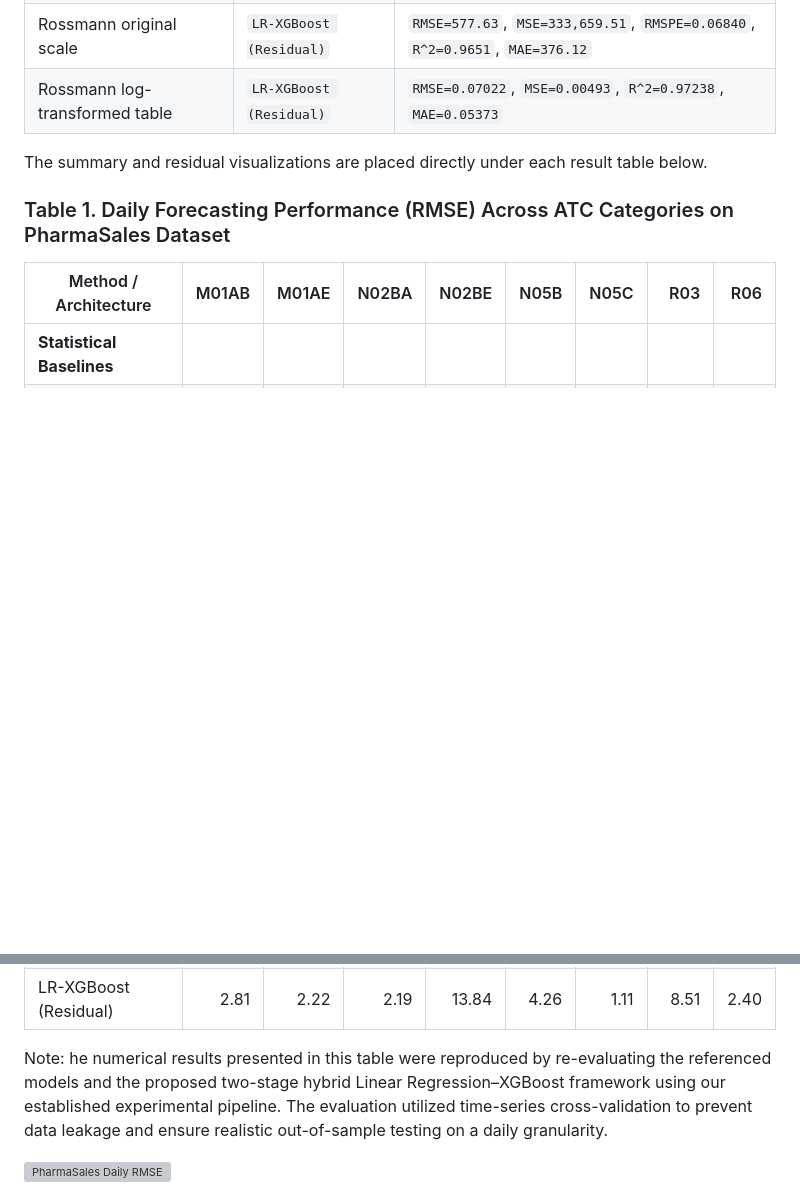
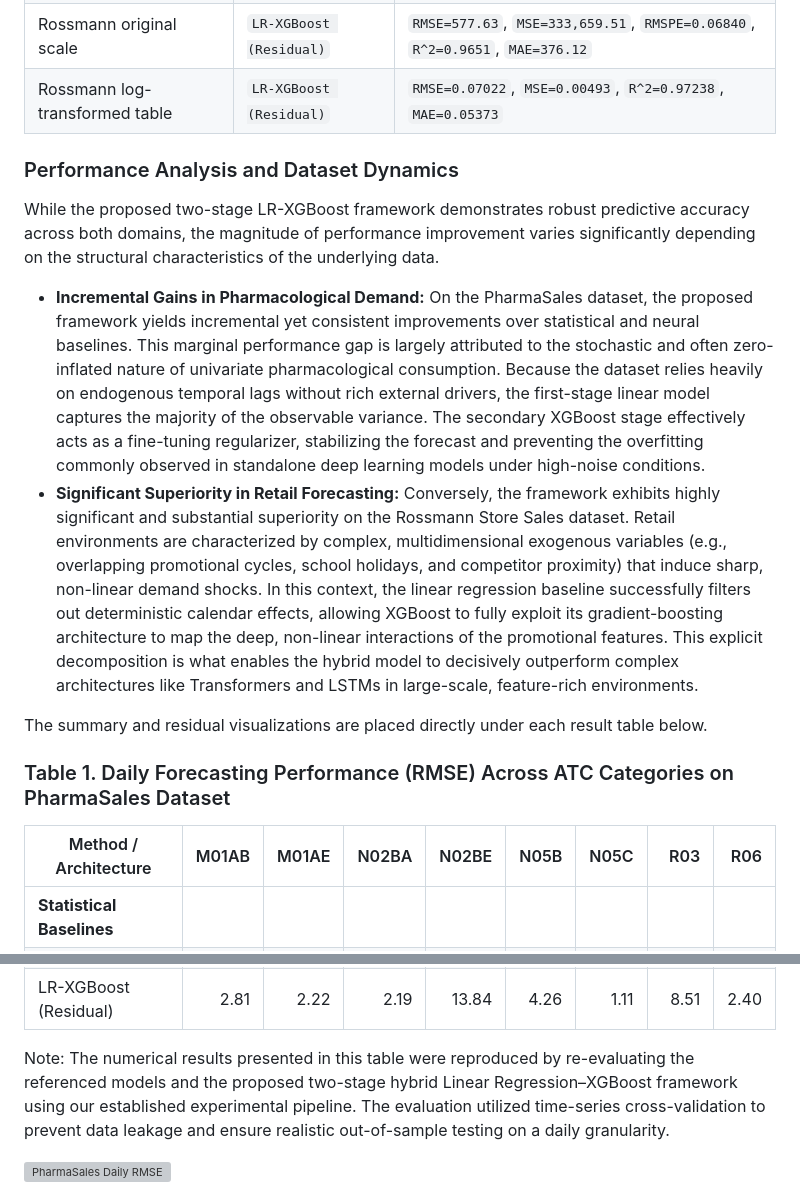
Before and after one commit to wahyuramadhandotcom/A-Hybrid-forecasting-model, a Markdown page: README.md, 2 parts joined by grey strips. Drawn GitHub-style; blank space fills up the shorter version; grey boxes are pictures that could not be loaded.

Commit message:
Enhance README with performance analysis section
Added a section on performance analysis and dataset dynamics, detailing the effectiveness of the LR-XGBoost framework in different contexts. Included insights on incremental gains in pharmacological demand and significant superiority in retail forecasting.

```diff
--- a/README.md
+++ b/README.md
@@ -145,6 +145,12 @@ Pipeline summary:
 | Rossmann original scale | `LR-XGBoost (Residual)` | `RMSE=577.63`, `MSE=333,659.51`, `RMSPE=0.06840`, `R^2=0.9651`, `MAE=376.12` |
 | Rossmann log-transformed table | `LR-XGBoost (Residual)` | `RMSE=0.07022`, `MSE=0.00493`, `R^2=0.97238`, `MAE=0.05373` |
 
+### Performance Analysis and Dataset Dynamics
+While the proposed two-stage LR-XGBoost framework demonstrates robust predictive accuracy across both domains, the magnitude of performance improvement varies significantly depending on the structural characteristics of the underlying data.
+* **Incremental Gains in Pharmacological Demand:** On the PharmaSales dataset, the proposed framework yields incremental yet consistent improvements over statistical and neural baselines. This marginal performance gap is largely attributed to the stochastic and often zero-inflated nature of univariate pharmacological consumption. Because the dataset relies heavily on endogenous temporal lags without rich external drivers, the first-stage linear model captures the majority of the observable variance. The secondary XGBoost stage effectively acts as a fine-tuning regularizer, stabilizing the forecast and preventing the overfitting commonly observed in standalone deep learning models under high-noise conditions.
+* **Significant Superiority in Retail Forecasting:** Conversely, the framework exhibits highly significant and substantial superiority on the Rossmann Store Sales dataset. Retail environments are characterized by complex, multidimensional exogenous variables (e.g., overlapping promotional cycles, school holidays, and competitor proximity) that induce sharp, non-linear demand shocks. In this context, the linear regression baseline successfully filters out deterministic calendar effects, allowing XGBoost to fully exploit its gradient-boosting architecture to map the deep, non-linear interactions of the promotional features. This explicit decomposition is what enables the hybrid model to decisively outperform complex architectures like Transformers and LSTMs in large-scale, feature-rich environments.
+
+
 The summary and residual visualizations are placed directly under each result table below.
 
 ### Table 1. Daily Forecasting Performance (RMSE) Across ATC Categories on PharmaSales Dataset
@@ -161,7 +167,7 @@ The summary and residual visualizations are placed directly under each result ta
 | **Proposed Method** |  |  |  |  |  |  |  |  |
 | LR-XGBoost (Residual) | 2.81 | 2.22 | 2.19 | 13.84 | 4.26 | 1.11 | 8.51 | 2.40 |
 
-Note: he numerical results presented in this table were reproduced by re-evaluating the referenced models and the proposed two-stage hybrid Linear Regression–XGBoost framework using our established experimental pipeline. The evaluation utilized time-series cross-validation to prevent data leakage and ensure realistic out-of-sample testing on a daily granularity.
+Note: The numerical results presented in this table were reproduced by re-evaluating the referenced models and the proposed two-stage hybrid Linear Regression–XGBoost framework using our established experimental pipeline. The evaluation utilized time-series cross-validation to prevent data leakage and ensure realistic out-of-sample testing on a daily granularity.
 
 ![PharmaSales Daily RMSE](assets/summary/pharma_daily_rmse.png)
 
```
